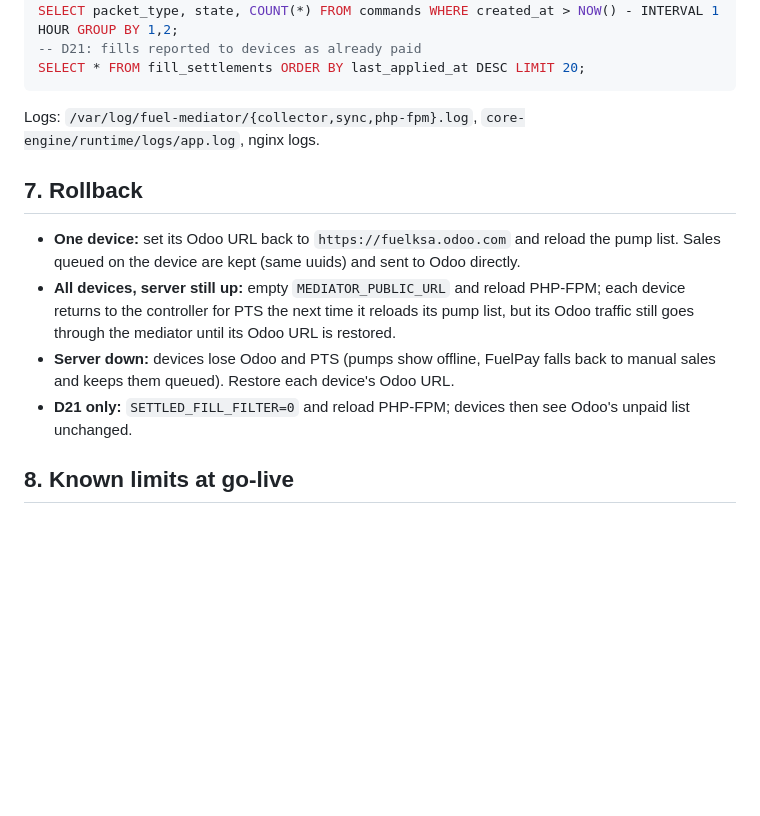
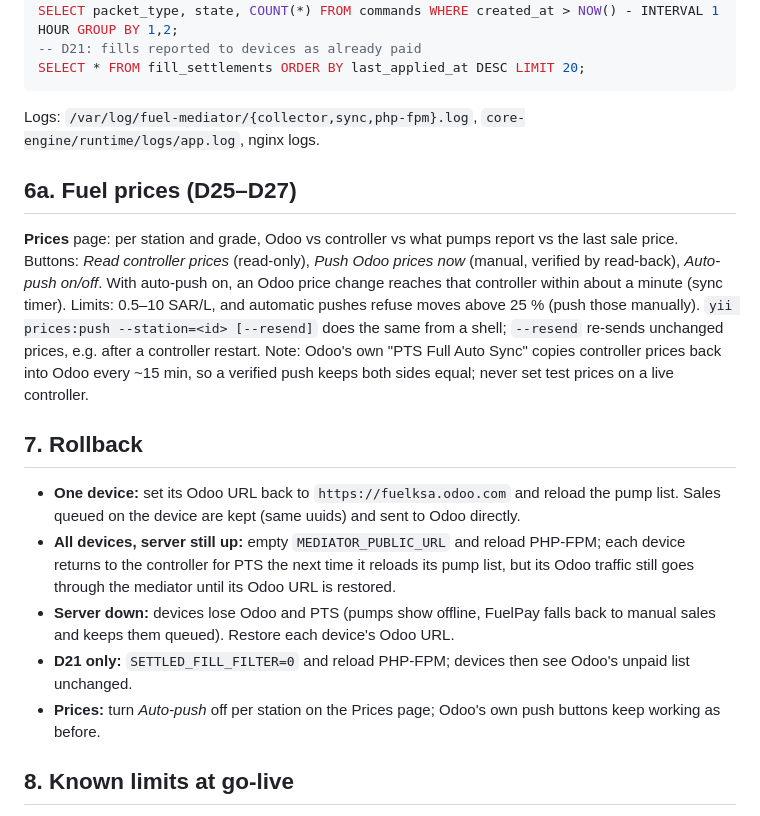
Before and after one commit to imujeebco/fuel-mediator, a Markdown page: docs/deployment-production.md, the part around the change. GitHub-like rendering; blank space fills up the shorter version.

````diff
--- a/docs/deployment-production.md
+++ b/docs/deployment-production.md
@@ -105,6 +105,15 @@ SELECT * FROM fill_settlements ORDER BY last_applied_at DESC LIMIT 20;
 ```
 Logs: `/var/log/fuel-mediator/{collector,sync,php-fpm}.log`, `core-engine/runtime/logs/app.log`, nginx logs.
 
+## 6a. Fuel prices (D25–D27)
+**Prices** page: per station and grade, Odoo vs controller vs what pumps report vs the last sale price. Buttons:
+*Read controller prices* (read-only), *Push Odoo prices now* (manual, verified by read-back), *Auto-push on/off*.
+With auto-push on, an Odoo price change reaches that controller within about a minute (sync timer). Limits: 0.5–10
+SAR/L, and automatic pushes refuse moves above 25 % (push those manually). `yii prices:push --station=<id> [--resend]`
+does the same from a shell; `--resend` re-sends unchanged prices, e.g. after a controller restart.
+Note: Odoo's own "PTS Full Auto Sync" copies controller prices back into Odoo every ~15 min, so a verified push keeps
+both sides equal; never set test prices on a live controller.
+
 ## 7. Rollback
 - **One device:** set its Odoo URL back to `https://fuelksa.odoo.com` and reload the pump list. Sales queued on the
   device are kept (same uuids) and sent to Odoo directly.
@@ -114,6 +123,7 @@ Logs: `/var/log/fuel-mediator/{collector,sync,php-fpm}.log`, `core-engine/runtim
 - **Server down:** devices lose Odoo and PTS (pumps show offline, FuelPay falls back to manual sales and keeps them
   queued). Restore each device's Odoo URL.
 - **D21 only:** `SETTLED_FILL_FILTER=0` and reload PHP-FPM; devices then see Odoo's unpaid list unchanged.
+- **Prices:** turn *Auto-push* off per station on the Prices page; Odoo's own push buttons keep working as before.
 
 ## 8. Known limits at go-live
 - No device authentication on the mediator yet (D5); the pump list still carries the controller credentials.
````
Also changed, not shown: docs/decisions.md (+4 -1 lines).
